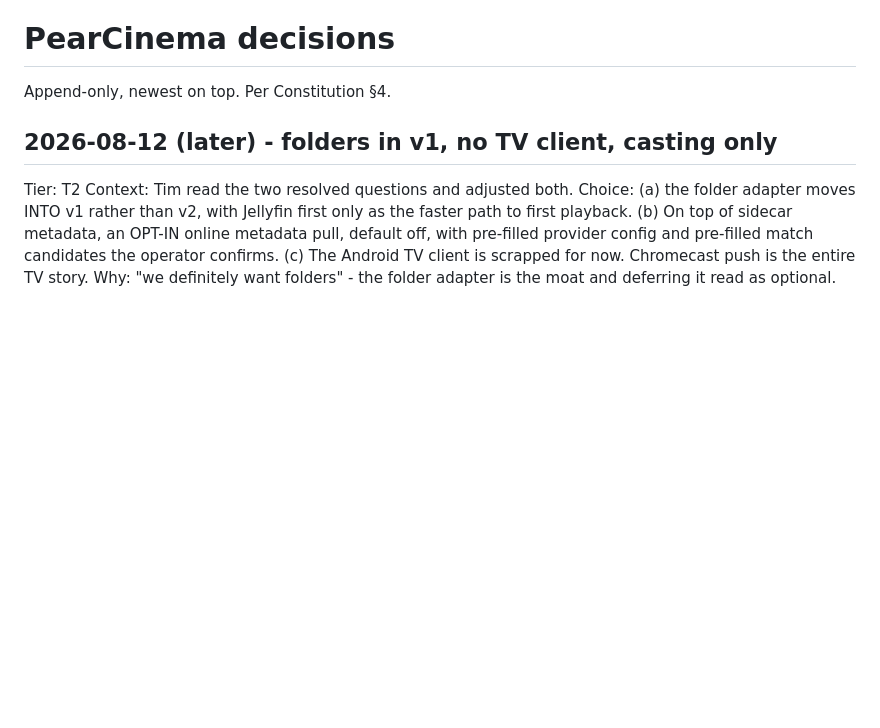
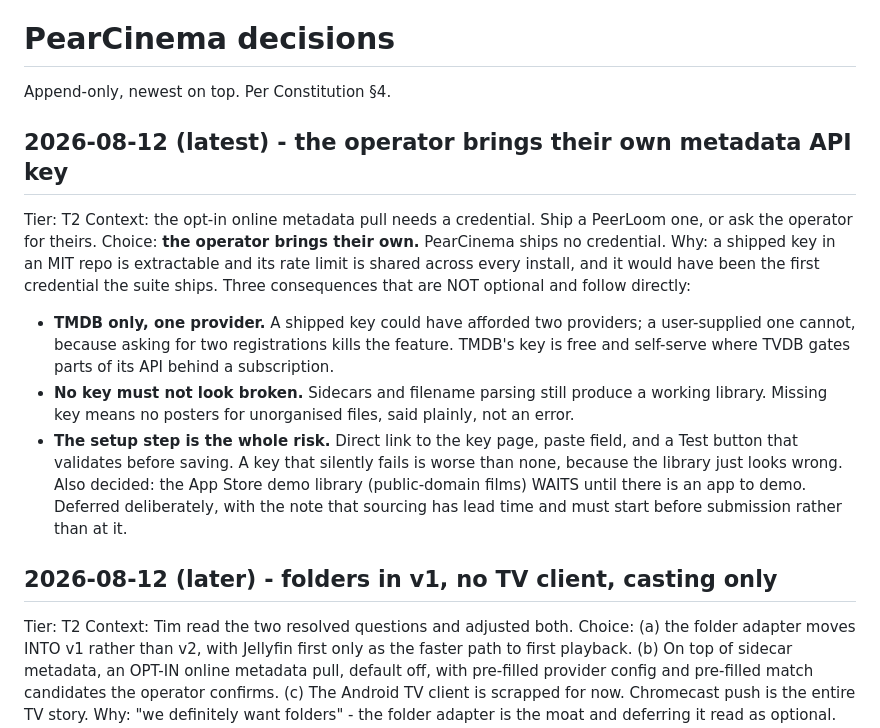
Before and after one commit to peerloomllc/pearcinema, a Markdown page: DECISIONS.md, the part around the change. Rendered like a GitHub page; blank space fills up the shorter version.

```diff
--- a/DECISIONS.md
+++ b/DECISIONS.md
@@ -1,6 +1,26 @@
 # PearCinema decisions
 
 Append-only, newest on top. Per Constitution §4.
+
+## 2026-08-12 (latest) - the operator brings their own metadata API key
+Tier: T2
+Context: the opt-in online metadata pull needs a credential. Ship a PeerLoom one, or ask
+the operator for theirs.
+Choice: **the operator brings their own.** PearCinema ships no credential.
+Why: a shipped key in an MIT repo is extractable and its rate limit is shared across every
+install, and it would have been the first credential the suite ships.
+Three consequences that are NOT optional and follow directly:
+- **TMDB only, one provider.** A shipped key could have afforded two providers; a
+  user-supplied one cannot, because asking for two registrations kills the feature. TMDB's
+  key is free and self-serve where TVDB gates parts of its API behind a subscription.
+- **No key must not look broken.** Sidecars and filename parsing still produce a working
+  library. Missing key means no posters for unorganised files, said plainly, not an error.
+- **The setup step is the whole risk.** Direct link to the key page, paste field, and a
+  Test button that validates before saving. A key that silently fails is worse than none,
+  because the library just looks wrong.
+Also decided: the App Store demo library (public-domain films) WAITS until there is an app
+to demo. Deferred deliberately, with the note that sourcing has lead time and must start
+before submission rather than at it.
 
 ## 2026-08-12 (later) - folders in v1, no TV client, casting only
 Tier: T2
```
Also changed, not shown: proposals/2026-08-12-video-deltas.md (+28 -21 lines).
